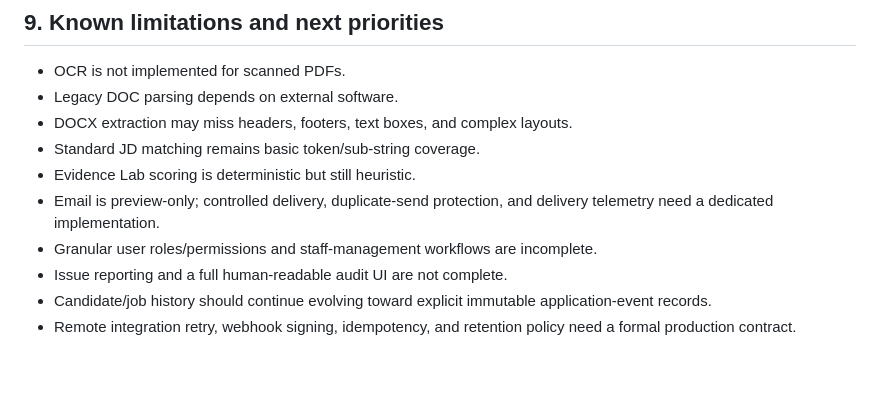
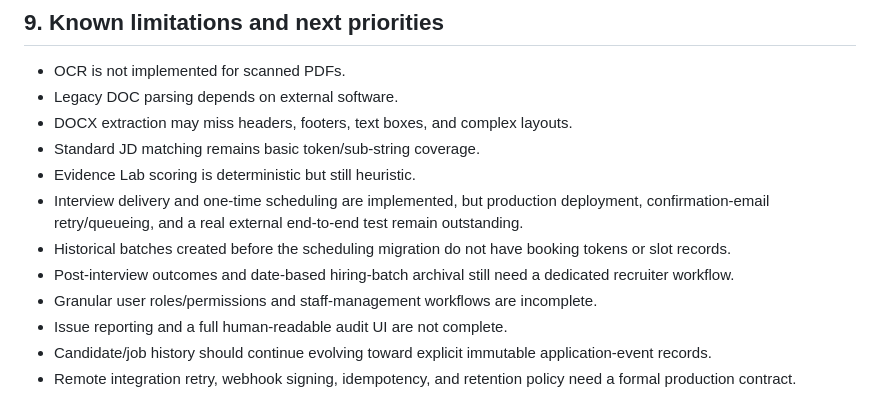
Before and after one commit to crazykane2000/ResumeCheckerATS, a Markdown page: PROJECT_SUMMARY.md, the part around one of its changes. Drawn GitHub-style; blank space fills up the shorter version.

```diff
--- a/PROJECT_SUMMARY.md
+++ b/PROJECT_SUMMARY.md
@@ -218,7 +236,9 @@ Parser changes additionally require normal PDF, DOCX, legacy DOC, invalid/empty
 - DOCX extraction may miss headers, footers, text boxes, and complex layouts.
 - Standard JD matching remains basic token/sub-string coverage.
 - Evidence Lab scoring is deterministic but still heuristic.
-- Email is preview-only; controlled delivery, duplicate-send protection, and delivery telemetry need a dedicated implementation.
+- Interview delivery and one-time scheduling are implemented, but production deployment, confirmation-email retry/queueing, and a real external end-to-end test remain outstanding.
+- Historical batches created before the scheduling migration do not have booking tokens or slot records.
+- Post-interview outcomes and date-based hiring-batch archival still need a dedicated recruiter workflow.
 - Granular user roles/permissions and staff-management workflows are incomplete.
 - Issue reporting and a full human-readable audit UI are not complete.
 - Candidate/job history should continue evolving toward explicit immutable application-event records.
```
Also changed, not shown: other parts of PROJECT_SUMMARY.md (+20 -2 lines).
